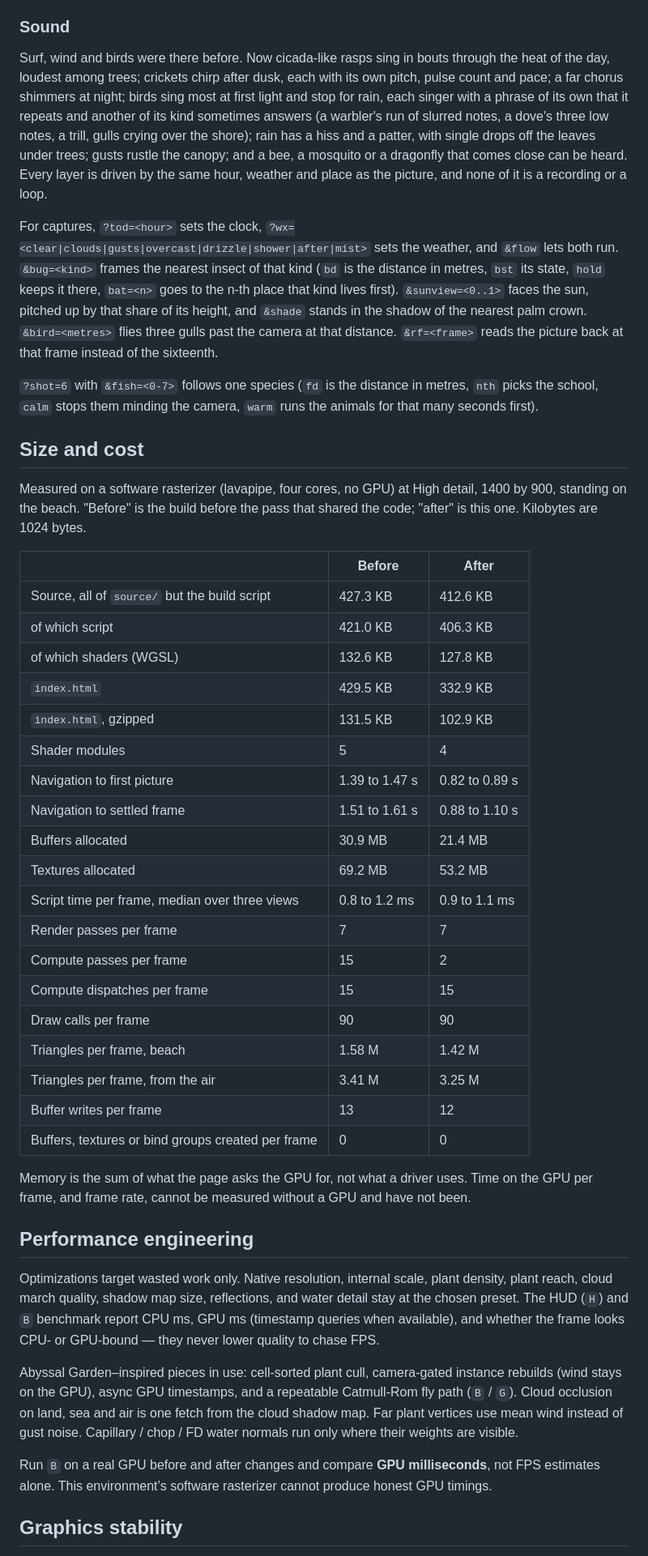
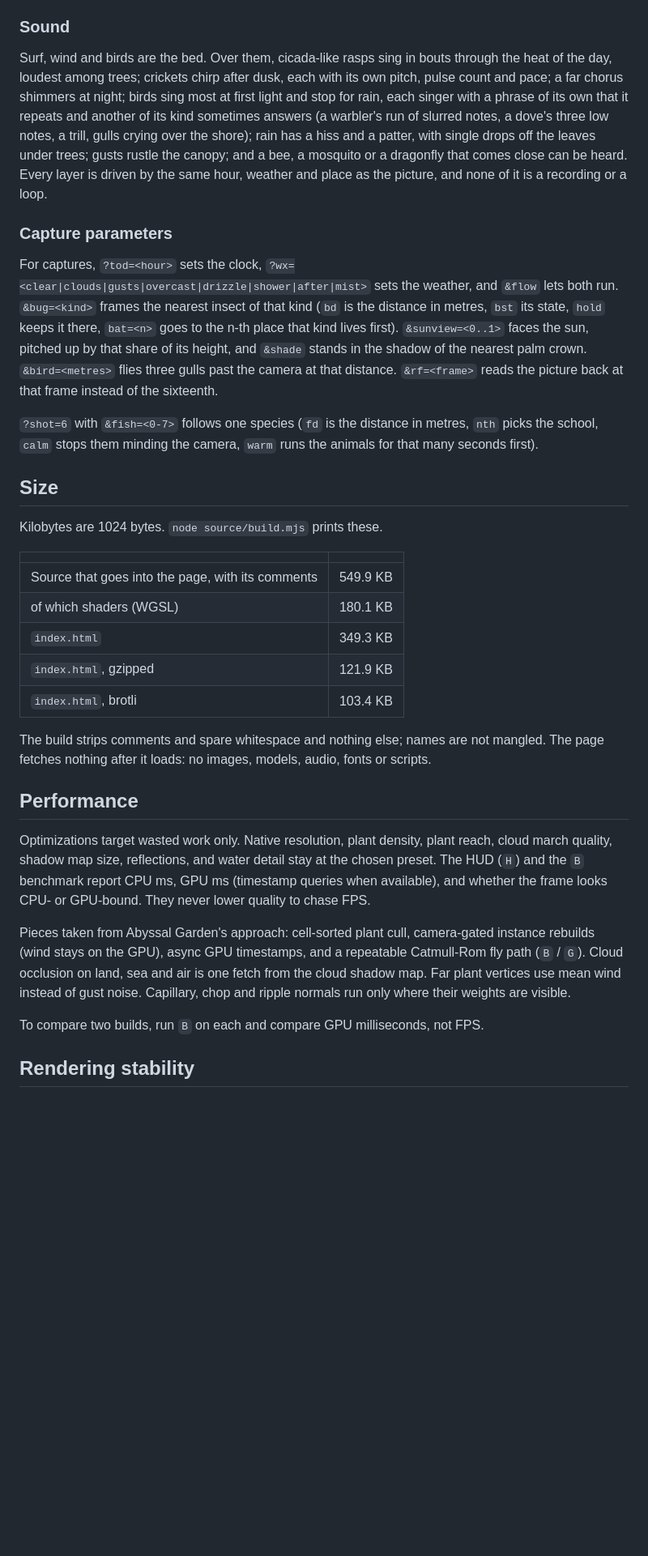
Before and after one commit to jordanz00/Windward, a Markdown page: README.md, the part around one of its changes. Shown at 81% size. Drawn GitHub-style; blank space fills up the shorter version.

```diff
--- a/README.md
+++ b/README.md
@@ -109,47 +129,35 @@ Nothing is allocated per frame on purpose: the uniform buffer, the bird list, an
 
 ### Sound
 
-Surf, wind and birds were there before. Now cicada-like rasps sing in bouts through the heat of the day, loudest among trees; crickets chirp after dusk, each with its own pitch, pulse count and pace; a far chorus shimmers at night; birds sing most at first light and stop for rain, each singer with a phrase of its own that it repeats and another of its kind sometimes answers (a warbler's run of slurred notes, a dove's three low notes, a trill, gulls crying over the shore); rain has a hiss and a patter, with single drops off the leaves under trees; gusts rustle the canopy; and a bee, a mosquito or a dragonfly that comes close can be heard. Every layer is driven by the same hour, weather and place as the picture, and none of it is a recording or a loop.
+Surf, wind and birds are the bed. Over them, cicada-like rasps sing in bouts through the heat of the day, loudest among trees; crickets chirp after dusk, each with its own pitch, pulse count and pace; a far chorus shimmers at night; birds sing most at first light and stop for rain, each singer with a phrase of its own that it repeats and another of its kind sometimes answers (a warbler's run of slurred notes, a dove's three low notes, a trill, gulls crying over the shore); rain has a hiss and a patter, with single drops off the leaves under trees; gusts rustle the canopy; and a bee, a mosquito or a dragonfly that comes close can be heard. Every layer is driven by the same hour, weather and place as the picture, and none of it is a recording or a loop.
+
+### Capture parameters
 
 For captures, `?tod=<hour>` sets the clock, `?wx=<clear|clouds|gusts|overcast|drizzle|shower|after|mist>` sets the weather, and `&flow` lets both run. `&bug=<kind>` frames the nearest insect of that kind (`bd` is the distance in metres, `bst` its state, `hold` keeps it there, `bat=<n>` goes to the n-th place that kind lives first). `&sunview=<0..1>` faces the sun, pitched up by that share of its height, and `&shade` stands in the shadow of the nearest palm crown. `&bird=<metres>` flies three gulls past the camera at that distance. `&rf=<frame>` reads the picture back at that frame instead of the sixteenth.
 
 `?shot=6` with `&fish=<0-7>` follows one species (`fd` is the distance in metres, `nth` picks the school, `calm` stops them minding the camera, `warm` runs the animals for that many seconds first).
 
-## Size and cost
+## Size
 
-Measured on a software rasterizer (lavapipe, four cores, no GPU) at High detail, 1400 by 900, standing on the beach. "Before" is the build before the pass that shared the code; "after" is this one. Kilobytes are 1024 bytes.
+Kilobytes are 1024 bytes. `node source/build.mjs` prints these.
 
-| | Before | After |
-|---|---|---|
-| Source, all of `source/` but the build script | 427.3 KB | 412.6 KB |
-| of which script | 421.0 KB | 406.3 KB |
-| of which shaders (WGSL) | 132.6 KB | 127.8 KB |
-| `index.html` | 429.5 KB | 332.9 KB |
-| `index.html`, gzipped | 131.5 KB | 102.9 KB |
-| Shader modules | 5 | 4 |
-| Navigation to first picture | 1.39 to 1.47 s | 0.82 to 0.89 s |
-| Navigation to settled frame | 1.51 to 1.61 s | 0.88 to 1.10 s |
-| Buffers allocated | 30.9 MB | 21.4 MB |
-| Textures allocated | 69.2 MB | 53.2 MB |
-| Script time per frame, median over three views | 0.8 to 1.2 ms | 0.9 to 1.1 ms |
-| Render passes per frame | 7 | 7 |
-| Compute passes per frame | 15 | 2 |
-| Compute dispatches per frame | 15 | 15 |
-| Draw calls per frame | 90 | 90 |
-| Triangles per frame, beach | 1.58 M | 1.42 M |
-| Triangles per frame, from the air | 3.41 M | 3.25 M |
-| Buffer writes per frame | 13 | 12 |
-| Buffers, textures or bind groups created per frame | 0 | 0 |
+| | |
+|---|---|
+| Source that goes into the page, with its comments | 549.9 KB |
+| of which shaders (WGSL) | 180.1 KB |
+| `index.html` | 349.3 KB |
+| `index.html`, gzipped | 121.9 KB |
+| `index.html`, brotli | 103.4 KB |
 
-Memory is the sum of what the page asks the GPU for, not what a driver uses. Time on the GPU per frame, and frame rate, cannot be measured without a GPU and have not been.
+The build strips comments and spare whitespace and nothing else; names are not mangled. The page fetches nothing after it loads: no images, models, audio, fonts or scripts.
 
-## Performance engineering
+## Performance
 
-Optimizations target wasted work only. Native resolution, internal scale, plant density, plant reach, cloud march quality, shadow map size, reflections, and water detail stay at the chosen preset. The HUD (`H`) and `B` benchmark report CPU ms, GPU ms (timestamp queries when available), and whether the frame looks CPU- or GPU-bound — they never lower quality to chase FPS.
+Optimizations target wasted work only. Native resolution, plant density, plant reach, cloud march quality, shadow map size, reflections, and water detail stay at the chosen preset. The HUD (`H`) and the `B` benchmark report CPU ms, GPU ms (timestamp queries when available), and whether the frame looks CPU- or GPU-bound. They never lower quality to chase FPS.
 
-Abyssal Garden–inspired pieces in use: cell-sorted plant cull, camera-gated instance rebuilds (wind stays on the GPU), async GPU timestamps, and a repeatable Catmull-Rom fly path (`B` / `G`). Cloud occlusion on land, sea and air is one fetch from the cloud shadow map. Far plant vertices use mean wind instead of gust noise. Capillary / chop / FD water normals run only where their weights are visible.
+Pieces taken from Abyssal Garden's approach: cell-sorted plant cull, camera-gated instance rebuilds (wind stays on the GPU), async GPU timestamps, and a repeatable Catmull-Rom fly path (`B` / `G`). Cloud occlusion on land, sea and air is one fetch from the cloud shadow map. Far plant vertices use mean wind instead of gust noise. Capillary, chop and ripple normals run only where their weights are visible.
 
-Run `B` on a real GPU before and after changes and compare **GPU milliseconds**, not FPS estimates alone. This environment’s software rasterizer cannot produce honest GPU timings.
+To compare two builds, run `B` on each and compare GPU milliseconds, not FPS.
 
-## Graphics stability
+## Rendering stability
 
```
Also changed, not shown: other parts of README.md (+44 -15 lines), WINDWARD_NOTES.md (+4 -1 lines), media/beach.jpg (added), media/coral.jpg (added), media/lagoon.jpg (added), 4 other files.
